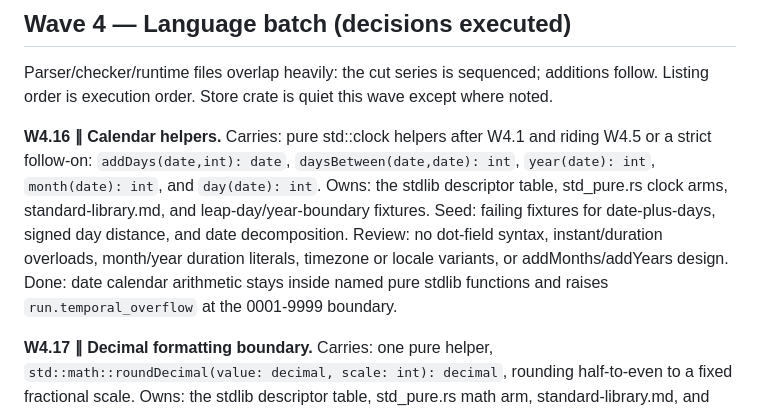
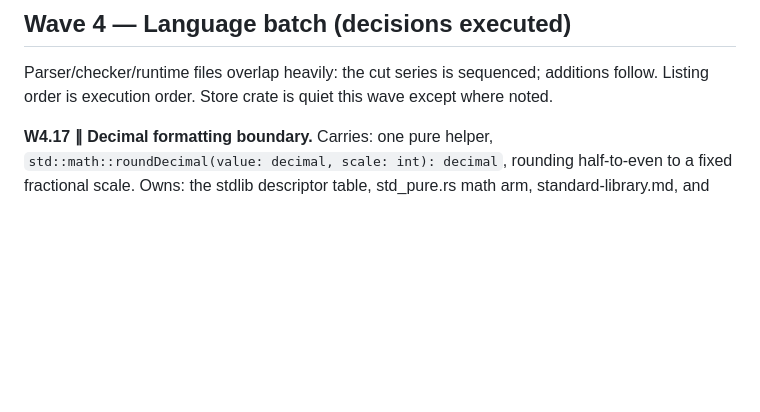
Before and after one commit to scottswilliams/marrow, a Markdown page: ROADMAP.md, the part around the change. Drawn GitHub-style; blank space fills up the shorter version.

Commit message:
Remove completed W4.16 roadmap row

```diff
--- a/ROADMAP.md
+++ b/ROADMAP.md
@@ -849,15 +849,6 @@ Wave gate: full gate; evolution/backup fixture families feed the gate-35 ledger.
 Parser/checker/runtime files overlap heavily: the cut series is sequenced; additions follow.
 Listing order is execution order. Store crate is quiet this wave except where noted.
 
-**W4.16 ∥ Calendar helpers.** Carries: pure std::clock helpers after W4.1 and riding W4.5 or a
-strict follow-on: `addDays(date,int): date`, `daysBetween(date,date): int`, `year(date): int`,
-`month(date): int`, and `day(date): int`. Owns: the stdlib descriptor table, std_pure.rs clock
-arms, standard-library.md, and leap-day/year-boundary fixtures. Seed: failing fixtures for
-date-plus-days, signed day distance, and date decomposition. Review: no dot-field syntax,
-instant/duration overloads, month/year duration literals, timezone or locale variants, or
-addMonths/addYears design. Done: date calendar arithmetic stays inside named pure stdlib
-functions and raises `run.temporal_overflow` at the 0001-9999 boundary.
-
 **W4.17 ∥ Decimal formatting boundary.** Carries: one pure helper,
 `std::math::roundDecimal(value: decimal, scale: int): decimal`, rounding half-to-even to a fixed
 fractional scale. Owns: the stdlib descriptor table, std_pure.rs math arm, standard-library.md,
```
